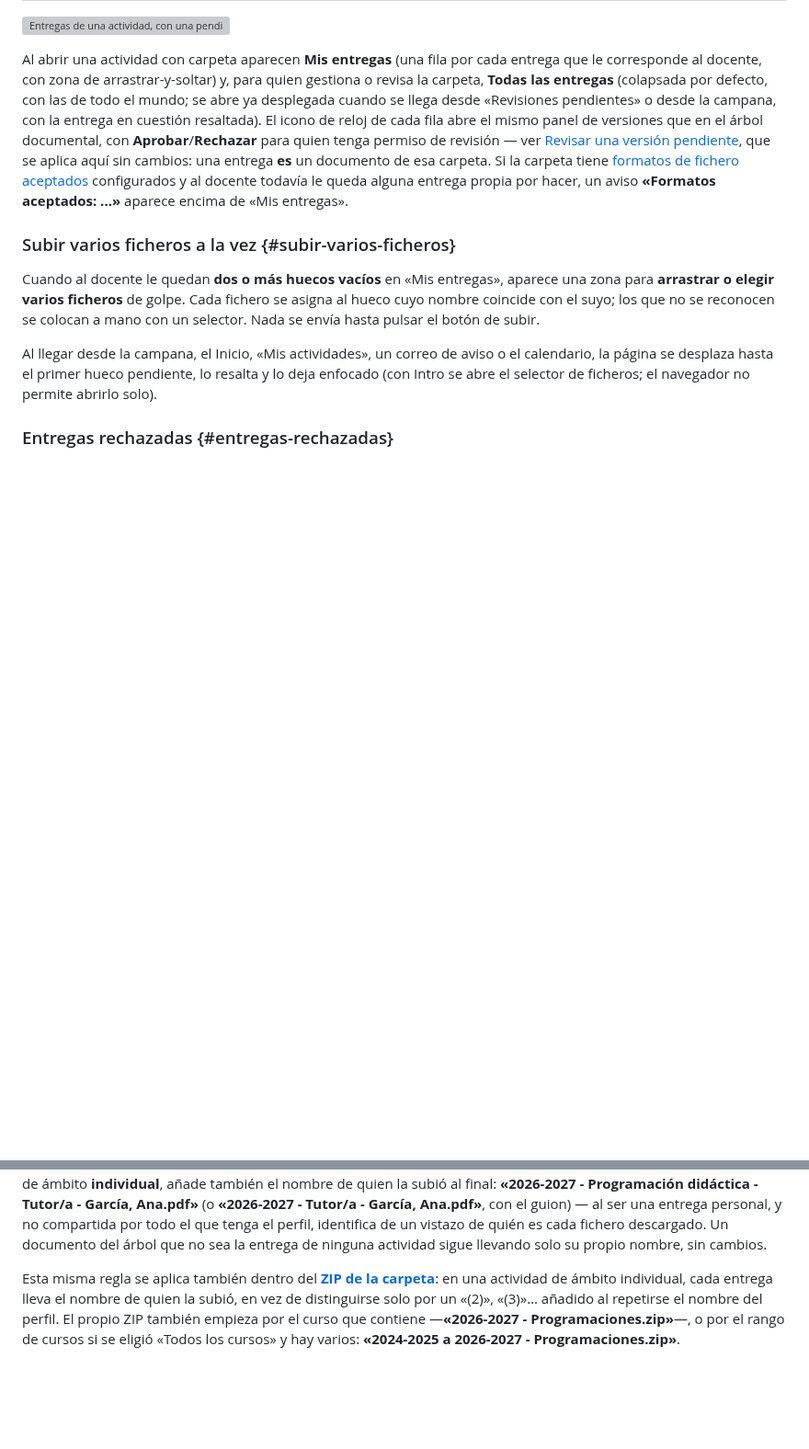
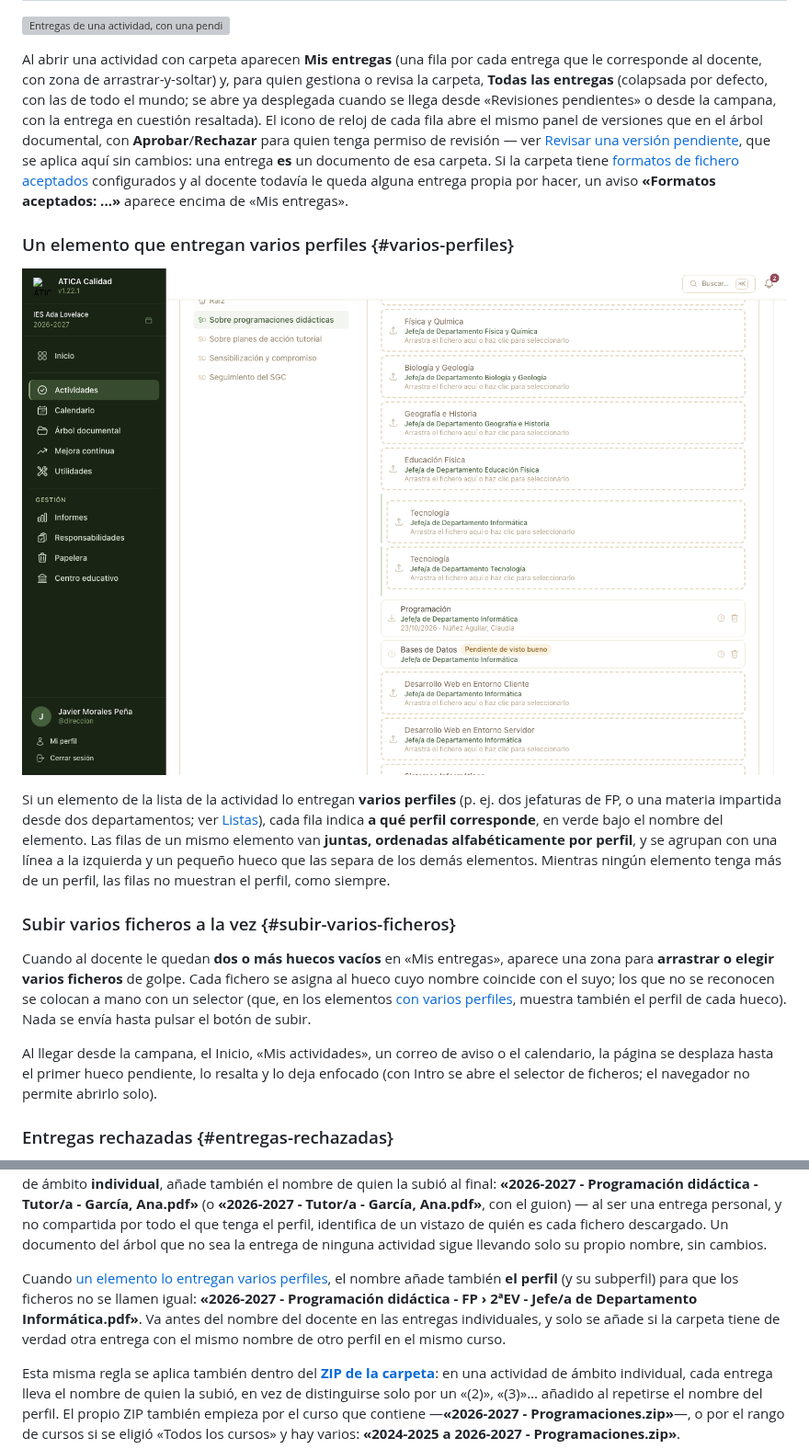
Before and after one commit to reasol-edu/atica-calidad, a Markdown page: docs/manual/08-actividades.md, 2 parts joined by grey strips. Shown at 92% size. Rendered like a GitHub page; pictures changed too: docs/manual/img/actividades-entregas-varios-perfiles.png (added); blank space fills up the shorter version; grey boxes are pictures that could not be loaded.

```diff
--- a/docs/manual/08-actividades.md
+++ b/docs/manual/08-actividades.md
@@ -216,11 +216,23 @@ aplica aquí sin cambios: una entrega **es** un documento de esa carpeta. Si la
 docente todavía le queda alguna entrega propia por hacer, un aviso **«Formatos aceptados: ...»**
 aparece encima de «Mis entregas».
 
+### Un elemento que entregan varios perfiles {#varios-perfiles}
+
+![Entregas de una actividad en las que «Tecnología» la entregan dos jefaturas de departamento, agrupadas y con el perfil de cada una](img/actividades-entregas-varios-perfiles.png)
+
+Si un elemento de la lista de la actividad lo entregan **varios perfiles** (p. ej. dos jefaturas de
+FP, o una materia impartida desde dos departamentos; ver [Listas](06-responsabilidades.md#listas)),
+cada fila indica **a qué perfil corresponde**, en verde bajo el nombre del elemento. Las filas de un
+mismo elemento van **juntas, ordenadas alfabéticamente por perfil**, y se agrupan con una línea a la
+izquierda y un pequeño hueco que las separa de los demás elementos. Mientras ningún elemento tenga más
+de un perfil, las filas no muestran el perfil, como siempre.
+
 ### Subir varios ficheros a la vez {#subir-varios-ficheros}
 
 Cuando al docente le quedan **dos o más huecos vacíos** en «Mis entregas», aparece una zona para
 **arrastrar o elegir varios ficheros** de golpe. Cada fichero se asigna al hueco cuyo nombre
-coincide con el suyo; los que no se reconocen se colocan a mano con un selector. Nada se envía
+coincide con el suyo; los que no se reconocen se colocan a mano con un selector (que, en los
+elementos [con varios perfiles](#varios-perfiles), muestra también el perfil de cada hueco). Nada se envía
 hasta pulsar el botón de subir.
 
 Al llegar desde la campana, el Inicio, «Mis actividades», un correo de aviso o el calendario, la
@@ -295,6 +307,12 @@ de quien la subió al final: **«2026-2027 - Programación didáctica - Tutor/a
 compartida por todo el que tenga el perfil, identifica de un vistazo de quién es cada fichero
 descargado. Un documento del árbol que no sea la entrega de ninguna actividad sigue llevando solo su
 propio nombre, sin cambios.
+
+Cuando [un elemento lo entregan varios perfiles](#varios-perfiles), el nombre añade también **el perfil**
+(y su subperfil) para que los ficheros no se llamen igual: **«2026-2027 - Programación didáctica - FP ›
+2ªEV - Jefe/a de Departamento Informática.pdf»**. Va antes del nombre del docente en las entregas
+individuales, y solo se añade si la carpeta tiene de verdad otra entrega con el mismo nombre de otro
+perfil en el mismo curso.
 
 Esta misma regla se aplica también dentro del **[ZIP de la carpeta](07-arbol-documental.md#revision-activa-historial-y-descarga)**:
 en una actividad de ámbito individual, cada entrega lleva el nombre de quien la subió, en vez de
```
Also changed, not shown: CHANGELOG.md (+21 -0 lines), docs/manual/10-administrar-la-plataforma.md (+6 -0 lines), 7 other files.
